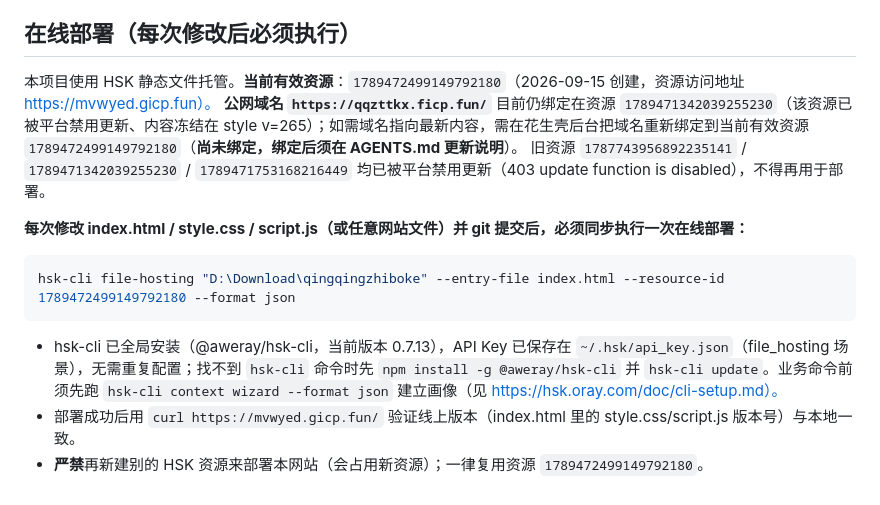
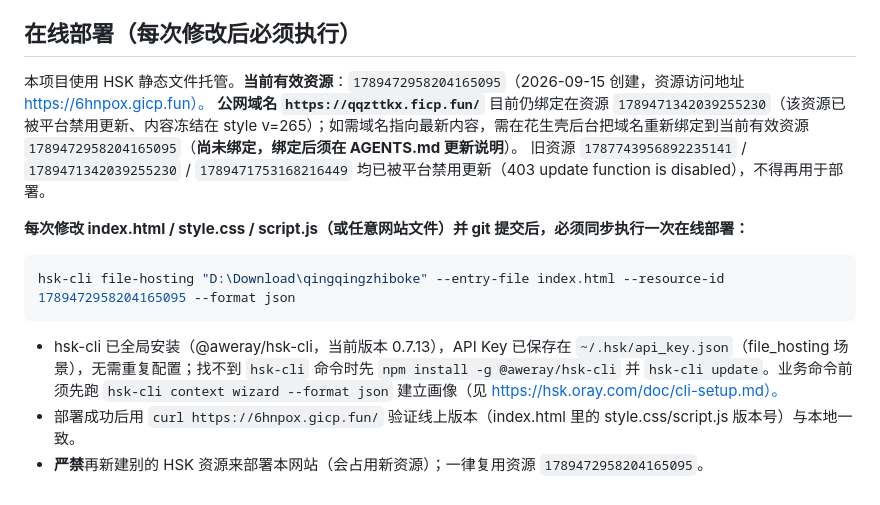
Before and after one commit to 2554191057/qingqingzhiboke, a Markdown page: AGENTS.md, the part around the change. Drawn GitHub-style.

Commit message:
HSK资源再次更新被禁，创建第5个资源1789472958204165095(https://6hnpox.gicp.fun)部署script v73；AGENTS.md同步

````diff
--- a/AGENTS.md
+++ b/AGENTS.md
@@ -28,16 +28,16 @@
 - 本仓库的 git 提交身份（local 级 user.name / user.email）已配置，请勿改动。
 
 ## 在线部署（每次修改后必须执行）
-本项目使用 HSK 静态文件托管。**当前有效资源**：`1789472499149792180`（2026-09-15 创建，资源访问地址 https://mvwyed.gicp.fun）。
-**公网域名 `https://qqzttkx.ficp.fun/`** 目前仍绑定在资源 `1789471342039255230`（该资源已被平台禁用更新、内容冻结在 style v=265）；如需域名指向最新内容，需在花生壳后台把域名重新绑定到当前有效资源 `1789472499149792180`（**尚未绑定，绑定后须在 AGENTS.md 更新说明**）。
+本项目使用 HSK 静态文件托管。**当前有效资源**：`1789472958204165095`（2026-09-15 创建，资源访问地址 https://6hnpox.gicp.fun）。
+**公网域名 `https://qqzttkx.ficp.fun/`** 目前仍绑定在资源 `1789471342039255230`（该资源已被平台禁用更新、内容冻结在 style v=265）；如需域名指向最新内容，需在花生壳后台把域名重新绑定到当前有效资源 `1789472958204165095`（**尚未绑定，绑定后须在 AGENTS.md 更新说明**）。
 旧资源 `1787743956892235141` / `1789471342039255230` / `1789471753168216449` 均已被平台禁用更新（403 update function is disabled），不得再用于部署。
 
 **每次修改 index.html / style.css / script.js（或任意网站文件）并 git 提交后，必须同步执行一次在线部署：**
 
 ```bash
-hsk-cli file-hosting "D:\Download\qingqingzhiboke" --entry-file index.html --resource-id 1789472499149792180 --format json
+hsk-cli file-hosting "D:\Download\qingqingzhiboke" --entry-file index.html --resource-id 1789472958204165095 --format json
 ```
 
 - hsk-cli 已全局安装（@aweray/hsk-cli，当前版本 0.7.13），API Key 已保存在 `~/.hsk/api_key.json`（file_hosting 场景），无需重复配置；找不到 `hsk-cli` 命令时先 `npm install -g @aweray/hsk-cli` 并 `hsk-cli update`。业务命令前须先跑 `hsk-cli context wizard --format json` 建立画像（见 https://hsk.oray.com/doc/cli-setup.md）。
-- 部署成功后用 `curl https://mvwyed.gicp.fun/` 验证线上版本（index.html 里的 style.css/script.js 版本号）与本地一致。
-- **严禁**再新建别的 HSK 资源来部署本网站（会占用新资源）；一律复用资源 `1789472499149792180`。
+- 部署成功后用 `curl https://6hnpox.gicp.fun/` 验证线上版本（index.html 里的 style.css/script.js 版本号）与本地一致。
+- **严禁**再新建别的 HSK 资源来部署本网站（会占用新资源）；一律复用资源 `1789472958204165095`。
````
